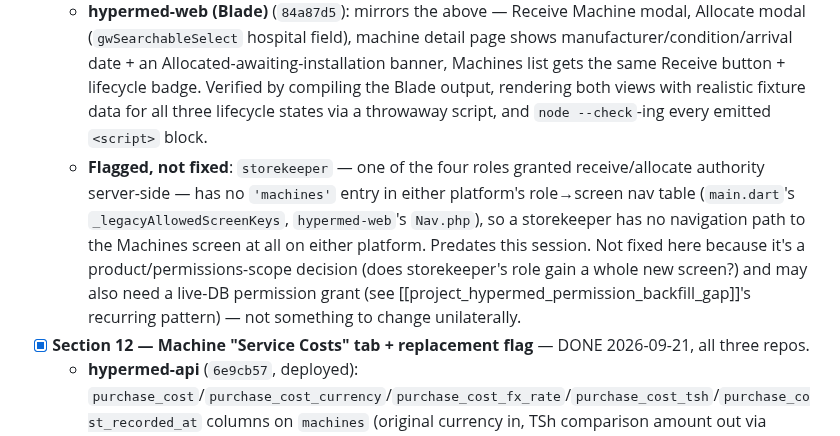
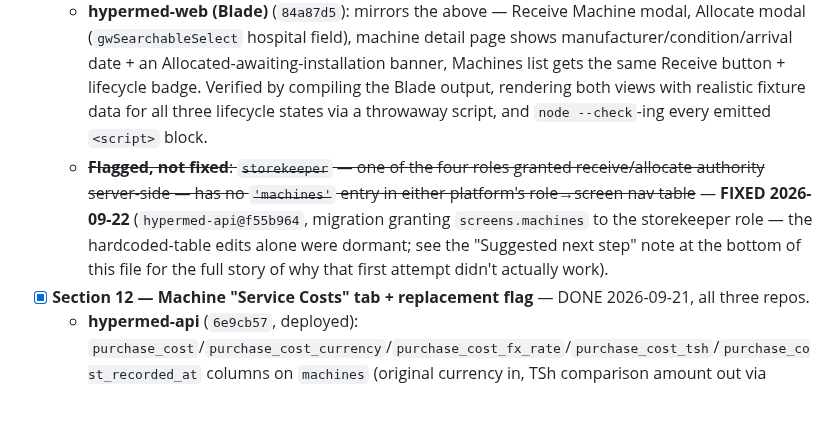
Before and after one commit to bobrasta/bien-hyper-mobile, a Markdown page: HYPERMED_CHANGE_CHECKLIST.md, the part around one of its changes. GitHub-like rendering; blank space fills up the shorter version.

Commit message:
docs: correct storekeeper nav fix record — needed a second pass
The first fix (hardcoded fallback table edits) was dormant; the real
fix was a migration granting screens.machines directly.

Co-Authored-By: Claude Sonnet 5 <noreply@anthropic.com>

```diff
--- a/HYPERMED_CHANGE_CHECKLIST.md
+++ b/HYPERMED_CHANGE_CHECKLIST.md
@@ -32,7 +32,7 @@ Tracking implementation of `hypermed_claude_code_prompt.md` (14-section spec cov
   - **hypermed-api** (`19aa818`, deployed): `lifecycle_stage` (`in_stock`/`allocated`/`installed`) + `manufacturer`/`condition`/`arrival_date`/`store_location_id` columns on `machines`, `hospital_id` made nullable, new `machine_transfers` table (transfer_type, from/to location/hospital, quotation/invoice linkage, approved_by). `MachineController::receive()` (In Stock, no hospital, storekeeper/sales_manager/admin only), `allocate()` (In Stock → Allocated, reserves a hospital, same role gate), `signOff()` extended so Allocated → Installed passes ownership at the signed handover (the spec's own stated assumption), `inStock()` listing. Verified via tinker end-to-end: receive → allocate → installation ticket → resolve → signOff/handover → repair ticket now allowed.
   - **bienhypermed (Flutter)** (`ec18a42`, `5a10143`): machine detail gets an Allocate dialog (searchable hospital combobox) for In Stock machines, Log Service/Raise Ticket hidden until Installed; Machines list gets a role-gated Receive Machine action + dialog, an In Stock/Allocated badge per row, hospital column falls back to store location name. `flutter analyze` clean.
   - **hypermed-web (Blade)** (`84a87d5`): mirrors the above — Receive Machine modal, Allocate modal (`gwSearchableSelect` hospital field), machine detail page shows manufacturer/condition/arrival date + an Allocated-awaiting-installation banner, Machines list gets the same Receive button + lifecycle badge. Verified by compiling the Blade output, rendering both views with realistic fixture data for all three lifecycle states via a throwaway script, and `node --check`-ing every emitted `<script>` block.
-  - **Flagged, not fixed**: `storekeeper` — one of the four roles granted receive/allocate authority server-side — has no `'machines'` entry in either platform's role→screen nav table (`main.dart`'s `_legacyAllowedScreenKeys`, `hypermed-web`'s `Nav.php`), so a storekeeper has no navigation path to the Machines screen at all on either platform. Predates this session. Not fixed here because it's a product/permissions-scope decision (does storekeeper's role gain a whole new screen?) and may also need a live-DB permission grant (see [[project_hypermed_permission_backfill_gap]]'s recurring pattern) — not something to change unilaterally.
+  - ~~**Flagged, not fixed**: `storekeeper` — one of the four roles granted receive/allocate authority server-side — has no `'machines'` entry in either platform's role→screen nav table~~ — **FIXED 2026-09-22** (`hypermed-api@f55b964`, migration granting `screens.machines` to the storekeeper role — the hardcoded-table edits alone were dormant; see the "Suggested next step" note at the bottom of this file for the full story of why that first attempt didn't actually work).
 - [x] **Section 12 — Machine "Service Costs" tab + replacement flag** — DONE 2026-09-21, all three repos.
   - **hypermed-api** (`6e9cb57`, deployed): `purchase_cost`/`purchase_cost_currency`/`purchase_cost_fx_rate`/`purchase_cost_tsh`/`purchase_cost_recorded_at` columns on `machines` (original currency in, TSh comparison amount out via `MachineController::applyPurchaseCost()`); `MachineCostService` computes per-ticket parts/labor/travel breakdown + lifetime/12-month totals + viability (spent vs. purchase cost vs. configurable `machine_replacement_threshold_percent` Setting, default 0.5); `GET /machines/{id}/costs` (Admin/Director/CTO/finance only, 403 otherwise); `replacement_recommended=1` list filter as one aggregate query across the fleet, not a per-row lookup.
   - **bienhypermed (Flutter)** (`ec18a42`, `5a10143`): role-gated Service Costs tab (viability banner + progress bar + stat blocks + expense history) on machine detail. This session additionally fixed a real gap: the Edit Machine dialog had no purchase_cost field at all, even though the Service Costs empty state told users to "Edit Machine to add it" — added purchase cost/currency/FX-rate fields there, plus the Machines list's "Needs replacement review" filter chip.
```
Also changed, not shown: other parts of HYPERMED_CHANGE_CHECKLIST.md (+1 -1 lines).
